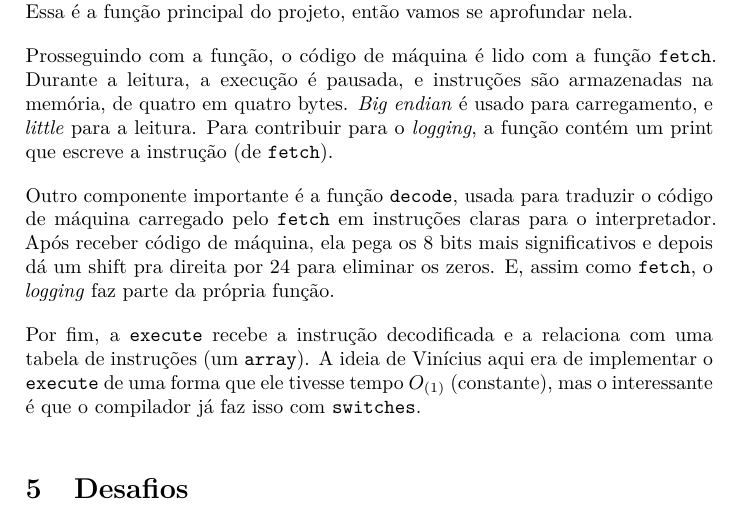
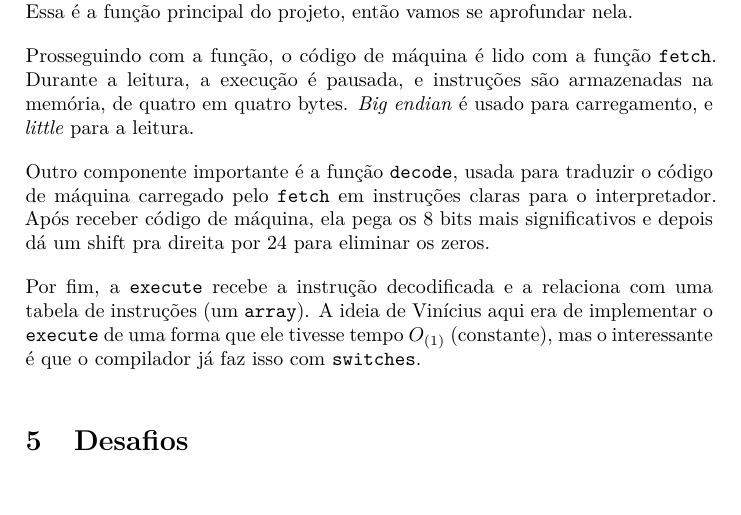
Before and after one commit to FrankSteps/PSEL_CORETECH_2025, a LaTeX document (002_documentacao/index.tex): part of page 4 of 6, cut so that both start at the same text. Compiled offline with pdfLaTeX.

Commit message:
docs(index.tex): remover partes "falando sobre" o logging
O logging foi feito num arquivo separado que logo será documentado.

```diff
--- a/002_documentacao/index.tex
+++ b/002_documentacao/index.tex
@@ -155,9 +155,9 @@ Elas são manipuladas pela função \texttt{update\_flags}. Como exigido pelo do
 
 Um \texttt{while} loop é usado para fazer o programa rodar até o fim do arquivo. Nele, é executado a função \texttt{cpu\_cycle}. Ela traduz código de máquina guardado na memória em instruções e as executa. A função incrementa o campo \texttt{pc} em 4 pois as instruções estão separadas em blocos de quatro sequências hexadecimais. Essa é a função principal do projeto, então vamos se aprofundar nela.
 
-Prosseguindo com a função, o código de máquina é lido com a função \texttt{fetch}. Durante a leitura, a execução é pausada, e instruções são armazenadas na memória, de quatro em quatro bytes. \textit{Big endian} é usado para carregamento, e \textit{little} para a leitura. Para contribuir para o \textit{logging}, a função contém um print que escreve a instrução (de \texttt{fetch}).
+Prosseguindo com a função, o código de máquina é lido com a função \texttt{fetch}. Durante a leitura, a execução é pausada, e instruções são armazenadas na memória, de quatro em quatro bytes. \textit{Big endian} é usado para carregamento, e \textit{little} para a leitura.
 
-Outro componente importante é a função \texttt{decode}, usada para traduzir o código de máquina carregado pelo \texttt{fetch} em instruções claras para o interpretador. Após receber código de máquina, ela pega os 8 bits mais significativos e depois dá um shift pra direita por 24 para eliminar os zeros. E, assim como \texttt{fetch}, o \textit{logging} faz parte da própria função.
+Outro componente importante é a função \texttt{decode}, usada para traduzir o código de máquina carregado pelo \texttt{fetch} em instruções claras para o interpretador. Após receber código de máquina, ela pega os 8 bits mais significativos e depois dá um shift pra direita por 24 para eliminar os zeros.
 
 Por fim, a \texttt{execute} recebe a instrução decodificada e a relaciona com uma tabela de instruções (um \texttt{array}). A ideia de Vinícius aqui era de implementar o \texttt{execute} de uma forma que ele tivesse tempo $O_{(1)}$ (constante), mas o interessante é que o compilador já faz isso com \texttt{switches}.
 
```
